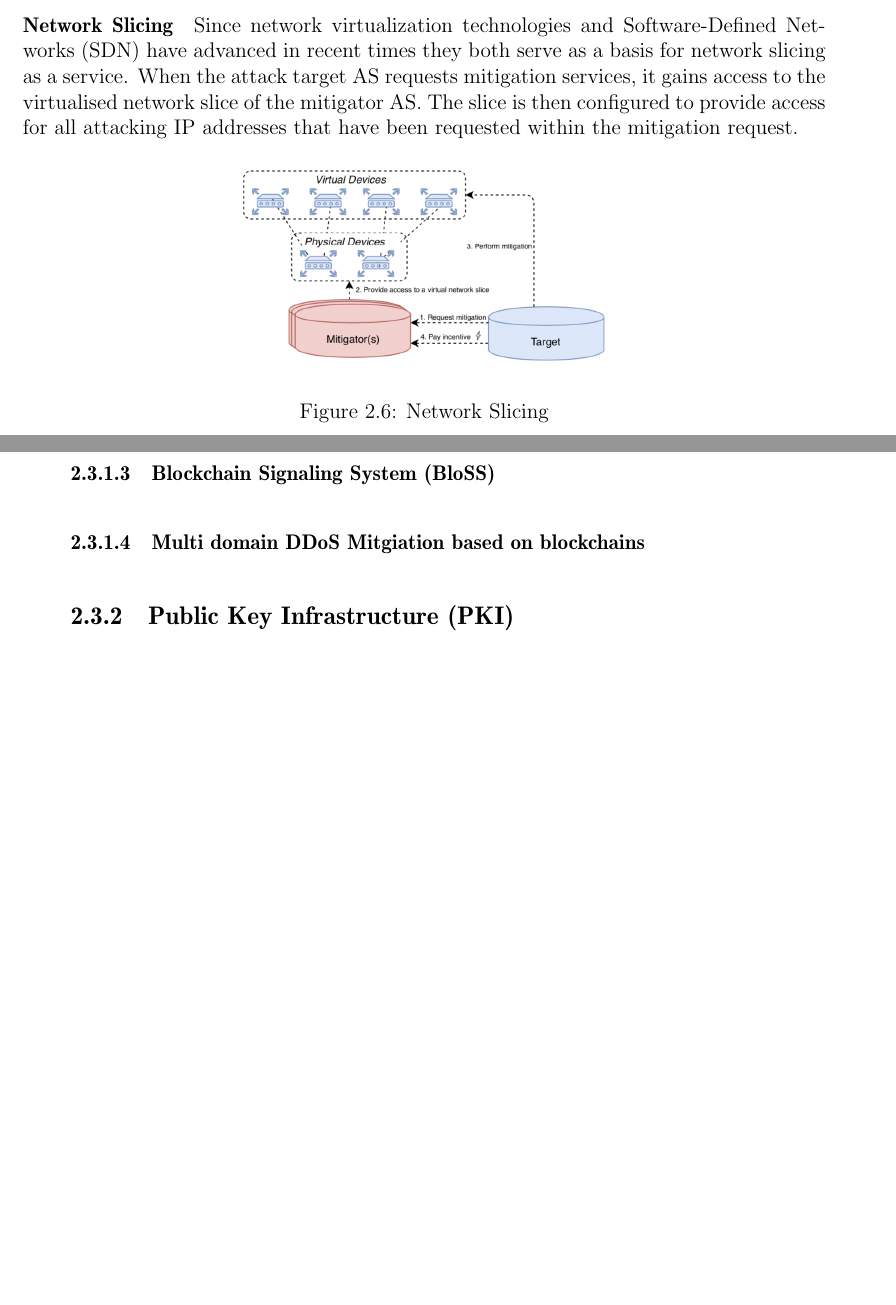
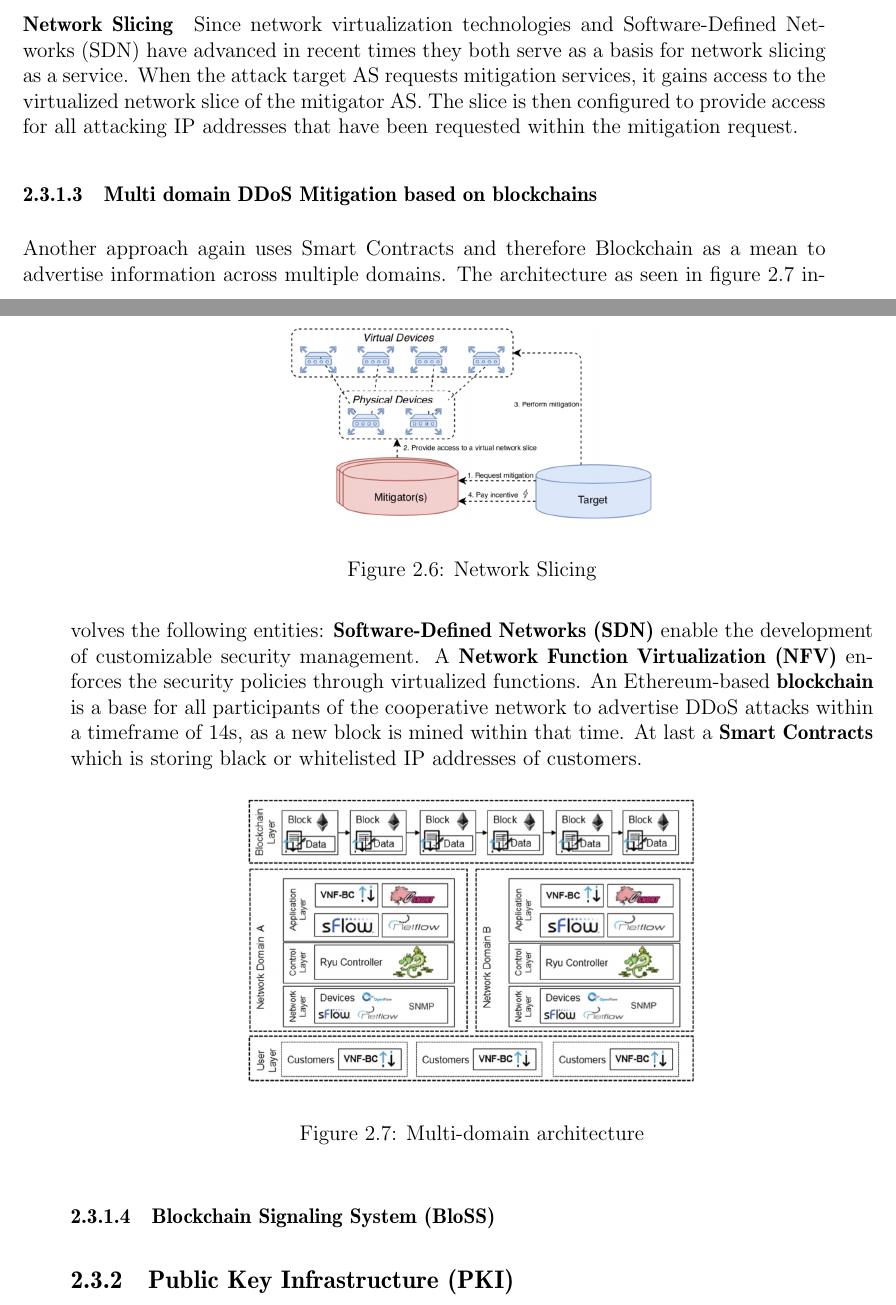
Before and after one commit to mustard123/ComsysSeminar19, a LaTeX thesis (talk.tex, which reads Talk7/03_related_work/03-1_ddos.tex): two parts of pages 20 and 21 of 29, joined at a grey line, cut so that both start at the same text, the shorter picture padded with empty space. Compiled offline with pdfLaTeX.

Commit message:
Starting with multi-domain paper

```diff
--- a/Talk7/03_related_work/03-1_ddos.tex
+++ b/Talk7/03_related_work/03-1_ddos.tex
@@ -87,7 +89,7 @@ As the mitigators can use full network infrastructure, they are allowed to creat
 % TODO
 
 \paragraph{Network Slicing}
-Since network virtualization technologies and Software-Defined Networks (SDN) have advanced in recent times they both serve as a basis for network slicing as a service. When the attack target AS requests mitigation services, it gains access to the virtualised network slice of the mitigator AS. The slice is then configured to provide access for all attacking IP addresses that have been requested within the mitigation request.
+Since network virtualization technologies and Software-Defined Networks (SDN) have advanced in recent times they both serve as a basis for network slicing as a service. When the attack target AS requests mitigation services, it gains access to the virtualized network slice of the mitigator AS. The slice is then configured to provide access for all attacking IP addresses that have been requested within the mitigation request.
 \begin{figure}[ht]
   \begin{center}
   \includegraphics[scale=0.5]{Talk7/img/ddos/cooperative_network_network_slicing}
@@ -95,12 +97,22 @@ Since network virtualization technologies and Software-Defined Networks (SDN) ha
   \caption{Network Slicing}
   \label{ddos_network_slicing}
 \end{figure}
-% TODO
 
-% Final considerations of this paper
+% Final considerations of this paper?
+
+\subsubsection{Multi domain DDoS Mitigation based on blockchains}
+% \cite{Rodrigues2017a}
+Another approach again uses Smart Contracts and therefore Blockchain as a mean to advertise information across multiple domains. The architecture as seen in figure \ref{ddos_multi_domain_architecture} involves the following entities: \textbf{Software-Defined Networks (SDN)} enable the development of customizable security management. A \textbf{Network Function Virtualization (NFV)} enforces the security policies through virtualized functions. An Ethereum-based \textbf{blockchain} is a base for all participants of the cooperative network to advertise DDoS attacks within a timeframe of 14s, as a new block is mined within that time. At last a \textbf{Smart Contracts} which is storing black or whitelisted IP addresses of customers.
+
+\begin{figure}[ht]
+  \begin{center}
+  \includegraphics[scale=0.5]{Talk7/img/ddos/multi_domain}
+  \end{center}
+  \caption{Multi-domain architecture}
+  \label{ddos_multi_domain_architecture}
+\end{figure}
+
+% TODO conclusion of paper?
 
 \subsubsection{Blockchain Signaling System (BloSS)}
 % \cite{Rodrigues2019}
-
-\subsubsection{Multi domain DDoS Mitgiation based on blockchains}
-% \cite{Rodrigues2017a}
```
Also changed, not shown: Talk7/img/ddos/multi_domain.png (added), Talk7/03_related_work/03-1_ddos.tex (8 more changed lines).
